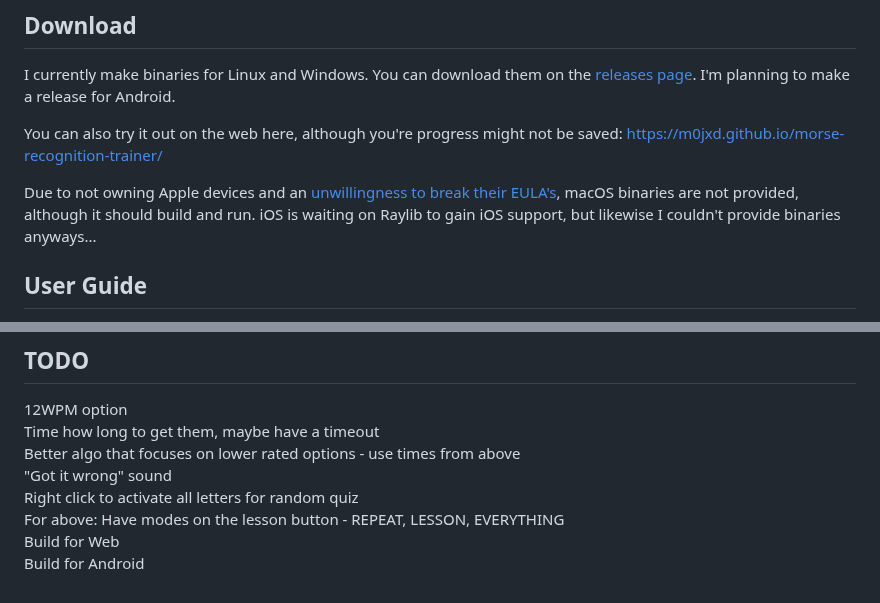
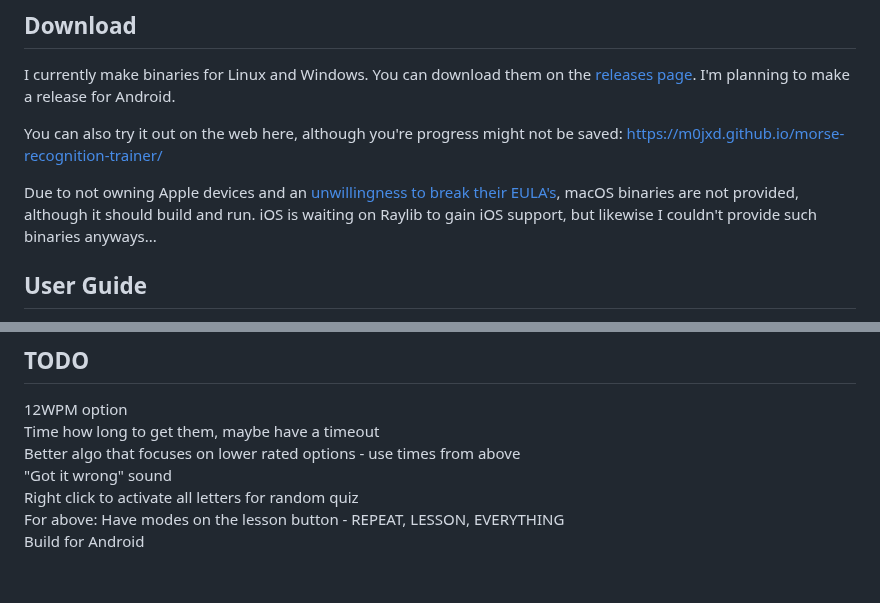
Before and after one commit to M0JXD/morse-recognition-trainer, a Markdown page: README.md, 2 parts joined by grey strips. GitHub-like rendering.

Commit message:
Remove a todo

```diff
--- a/README.md
+++ b/README.md
@@ -11,7 +11,8 @@ I'm planning to make a release for Android.
 
 You can also try it out on the web here, although you're progress might not be saved: https://m0jxd.github.io/morse-recognition-trainer/
 
-Due to not owning Apple devices and an [unwillingness to break their EULA's](https://www.google.com/search?q=is+cross+compiling+for+mac+allowed&hl=en), macOS binaries are not provided, although it should build and run. iOS is waiting on Raylib to gain iOS support, but likewise I couldn't provide binaries anyways...
+Due to not owning Apple devices and an [unwillingness to break their EULA's](https://www.google.com/search?q=is+cross+compiling+for+mac+allowed&hl=en),
+macOS binaries are not provided, although it should build and run. iOS is waiting on Raylib to gain iOS support, but likewise I couldn't provide such binaries anyways...
 
 ## User Guide
 
@@ -77,5 +78,4 @@ Better algo that focuses on lower rated options - use times from above <br>
 "Got it wrong" sound <br>
 Right click to activate all letters for random quiz <br>
 For above: Have modes on the lesson button - REPEAT, LESSON, EVERYTHING <br>
-Build for Web <br>
 Build for Android <br>
```
